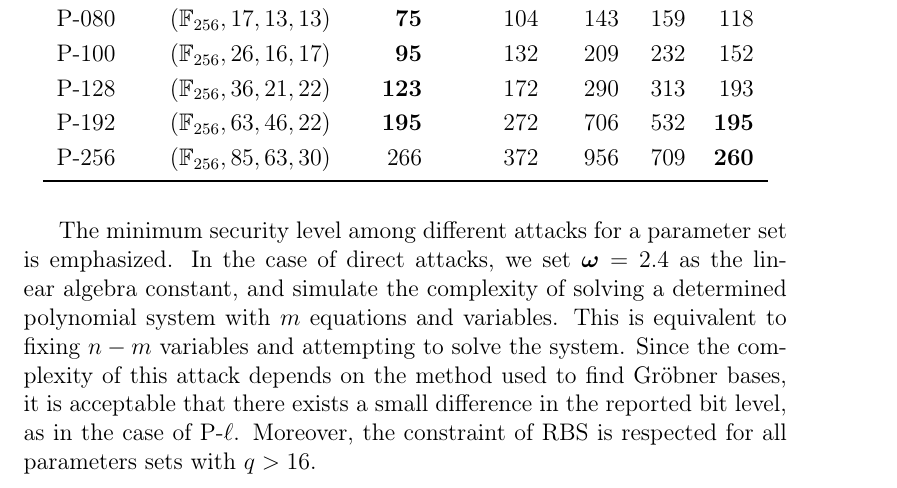
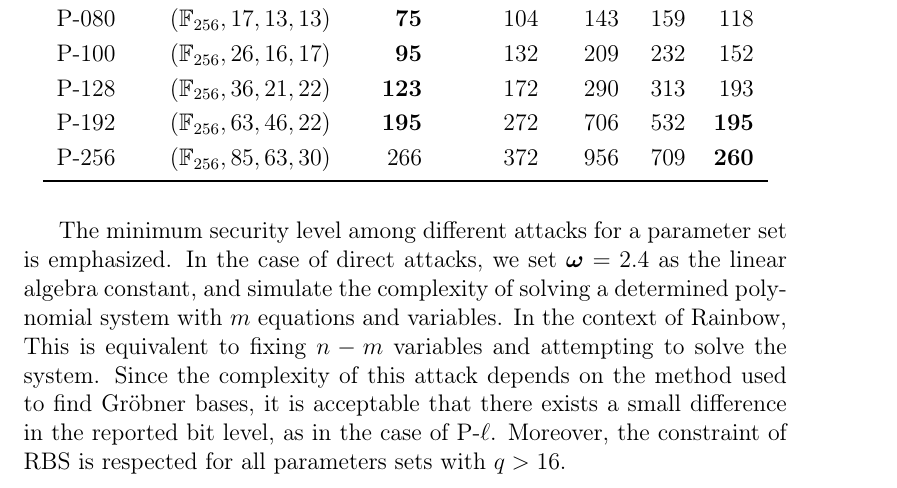
Before and after one commit to zambonin/msc, a LaTeX thesis (main.tex): part of page 44 of 79, cut so that both start at the same text. Compiled offline with pdfLaTeX.

Commit message:
overleaf_to_git: update main.tex from r16852 to r16855

```diff
--- a/main.tex
+++ b/main.tex
@@ -1077,7 +1077,7 @@ The Rainbow submission authors made conservative choices in the first~\cite{Ding
   \end{tabular}
 \end{table}
 
-The minimum security level among different attacks for a parameter set is emphasized. In the case of direct attacks, we set $\bm{\omega} = 2.4$ as the linear algebra constant, and simulate the complexity of solving a determined polynomial system with $m$ equations and variables. This is equivalent to fixing $n - m$ variables and attempting to solve the system. Since the complexity of this attack depends on the method used to find Gröbner bases, it is acceptable that there exists a small difference in the reported bit level, as in the case of P-$\ell$. Moreover, the constraint of RBS is respected for all parameters sets with $q > 16$.
+The minimum security level among different attacks for a parameter set is emphasized. In the case of direct attacks, we set $\bm{\omega} = 2.4$ as the linear algebra constant, and simulate the complexity of solving a determined polynomial system with $m$ equations and variables. In the context of Rainbow, This is equivalent to fixing $n - m$ variables and attempting to solve the system. Since the complexity of this attack depends on the method used to find Gröbner bases, it is acceptable that there exists a small difference in the reported bit level, as in the case of P-$\ell$. Moreover, the constraint of RBS is respected for all parameters sets with $q > 16$.
 
 Recent developments of Rainbow cryptanalysis~\cite{Ding:202006} have improved the complexity of Rainbow-Band-Separation and MinRank attacks. We present the results in Table~\ref{tab:newsec} as given by the authors of the works mentioned earlier. We refer to the revised parameter sets simply by their targeted NIST security levels and convert the security level from logic gate counts to field multiplications, as per~\cite[p.~35]{Ding:201901}. Further information on closed formulas can be found on~\cite[Eq.~19]{Nakamura:202006} and~\cite[Sec.~5]{Nakamura:202007}.
 
```
